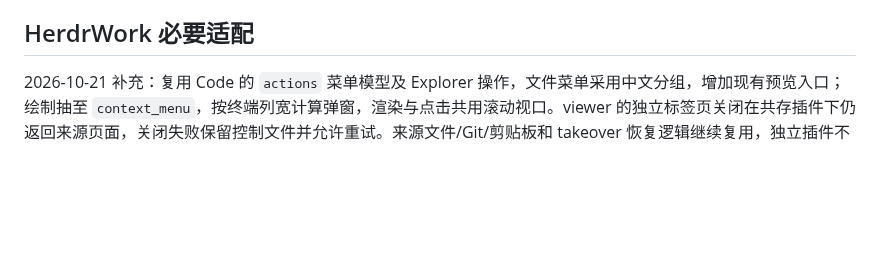
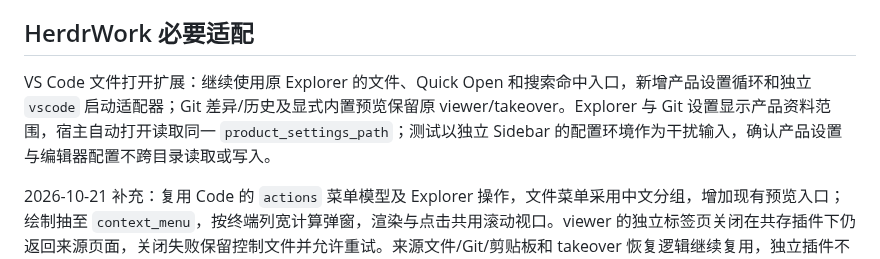
Before and after one commit to JTBlink/herdr-work, a Markdown page: docs/upstream/source-map.md, the part around the change. GitHub-like rendering; blank space fills up the shorter version.

```diff
--- a/docs/upstream/source-map.md
+++ b/docs/upstream/source-map.md
@@ -35,6 +35,8 @@ Code 已作为产品内部 crate 命名和维护，原说明、清单及版权
 - 关闭旧更新器、安装下载器和自动开窗格逻辑，通过工作台统一构建和版本验收。
 
 ## HerdrWork 必要适配
+
+VS Code 文件打开扩展：继续使用原 Explorer 的文件、Quick Open 和搜索命中入口，新增产品设置循环和独立 `vscode` 启动适配器；Git 差异/历史及显式内置预览保留原 viewer/takeover。Explorer 与 Git 设置显示产品资料范围，宿主自动打开读取同一 `product_settings_path`；测试以独立 Sidebar 的配置环境作为干扰输入，确认产品设置与编辑器配置不跨目录读取或写入。
 
 2026-10-21 补充：复用 Code 的 `actions` 菜单模型及 Explorer 操作，文件菜单采用中文分组，增加现有预览入口；绘制抽至 `context_menu`，按终端列宽计算弹窗，渲染与点击共用滚动视口。viewer 的独立标签页关闭在共存插件下仍返回来源页面，关闭失败保留控制文件并允许重试。来源文件/Git/剪贴板和 takeover 恢复逻辑继续复用，独立插件不参与关闭。
 
```
Also changed, not shown: CHANGELOG.md (+3 -0 lines), README.md (+4 -0 lines), docs/verification/vscode-and-settings-isolation.md (added, +33 -0 lines), docs/verification/ui-context-menu.png, 13 other files.
